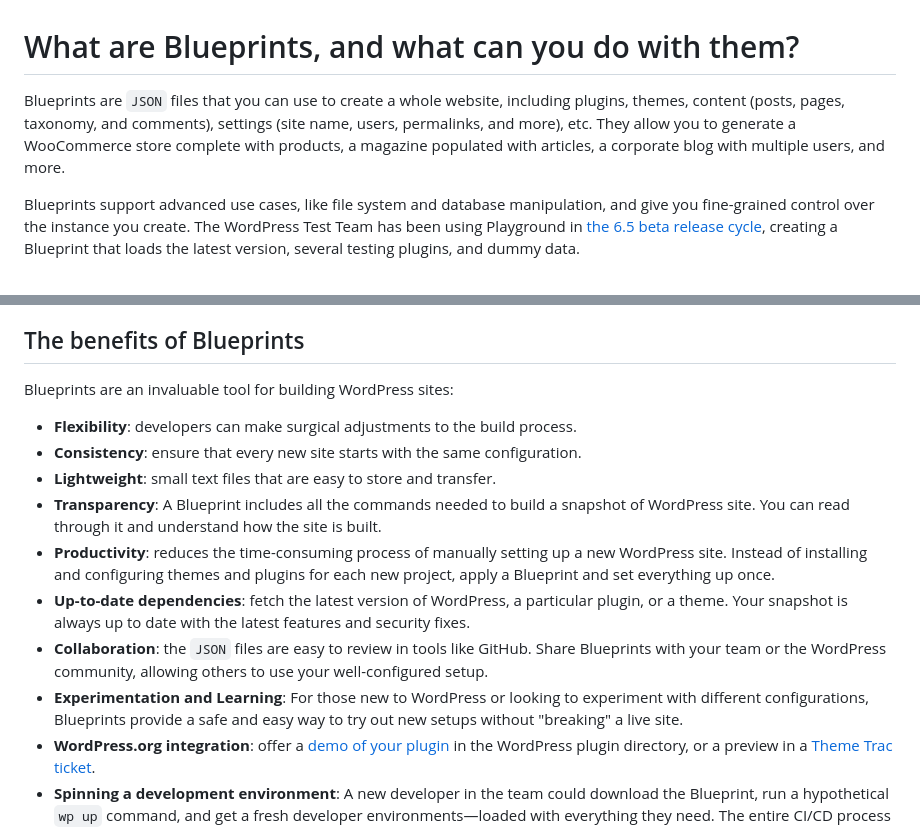
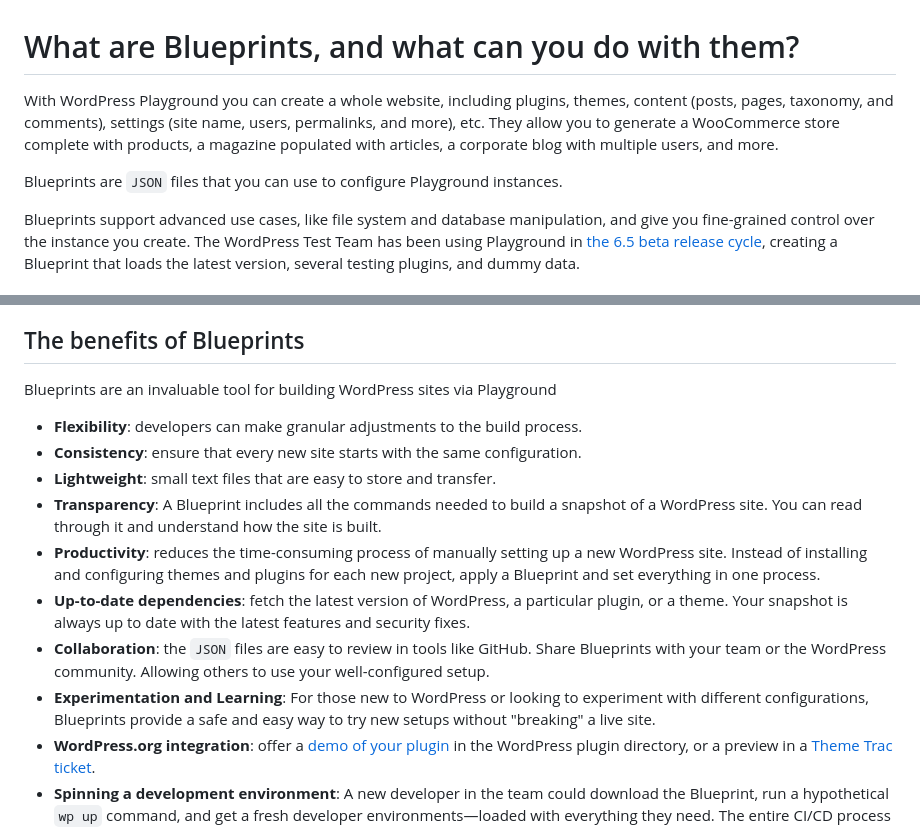
Before and after one commit to WordPress/blueprints, a Markdown page: docs/what-are-blueprints-what-you-can-do-with-them.md, 2 parts joined by grey strips. Drawn GitHub-style.

Commit message:
Docs: Update what-are-blueprints-what-you-can-do-with-them.md
I add the word Playground a few times so that is clear that blueprints are the configuration files for Playground.
I switch the order around and made some minor tweaks to the text.

```diff
--- a/docs/what-are-blueprints-what-you-can-do-with-them.md
+++ b/docs/what-are-blueprints-what-you-can-do-with-them.md
@@ -1,6 +1,8 @@
 # What are Blueprints, and what can you do with them?
 
-Blueprints are `JSON` files that you can use to create a whole website, including plugins, themes, content (posts, pages, taxonomy, and comments), settings (site name, users, permalinks, and more), etc. They allow you to generate a WooCommerce store complete with products, a magazine populated with articles, a corporate blog with multiple users, and more.
+With WordPress Playground you can create a whole website, including plugins, themes, content (posts, pages, taxonomy, and comments), settings (site name, users, permalinks, and more), etc. They allow you to generate a WooCommerce store complete with products, a magazine populated with articles, a corporate blog with multiple users, and more.
+
+Blueprints are `JSON` files that you can use to configure Playground instances.
 
 Blueprints support advanced use cases, like file system and database manipulation, and give you fine-grained control over the instance you create. The WordPress Test Team has been using Playground in [the 6.5 beta release cycle](https://wordpress.org/news/2024/03/wordpress-6-5-release-candidate-2/), creating a Blueprint that loads the latest version, several testing plugins, and dummy data.
 
@@ -26,16 +28,16 @@ The Blueprint above installs the _Akismet_ and _Gutenberg_ plugins and the _Twen
 
 ## The benefits of Blueprints
 
-Blueprints are an invaluable tool for building WordPress sites:
+Blueprints are an invaluable tool for building WordPress sites via Playground
 
-- **Flexibility**: developers can make surgical adjustments to the build process.
+- **Flexibility**: developers can make granular adjustments to the build process.
 - **Consistency**: ensure that every new site starts with the same configuration.
 - **Lightweight**: small text files that are easy to store and transfer.
-- **Transparency**: A Blueprint includes all the commands needed to build a snapshot of WordPress site. You can read through it and understand how the site is built.
-- **Productivity**: reduces the time-consuming process of manually setting up a new WordPress site. Instead of installing and configuring themes and plugins for each new project, apply a Blueprint and set everything up once.
+- **Transparency**: A Blueprint includes all the commands needed to build a snapshot of a WordPress site. You can read through it and understand how the site is built.
+- **Productivity**: reduces the time-consuming process of manually setting up a new WordPress site. Instead of installing and configuring themes and plugins for each new project, apply a Blueprint and set everything in one process.
 - **Up-to-date dependencies**: fetch the latest version of WordPress, a particular plugin, or a theme. Your snapshot is always up to date with the latest features and security fixes.
-- **Collaboration**: the `JSON` files are easy to review in tools like GitHub. Share Blueprints with your team or the WordPress community, allowing others to use your well-configured setup.
-- **Experimentation and Learning**: For those new to WordPress or looking to experiment with different configurations, Blueprints provide a safe and easy way to try out new setups without "breaking" a live site.
+- **Collaboration**: the `JSON` files are easy to review in tools like GitHub. Share Blueprints with your team or the WordPress community. Allowing others to use your well-configured setup.
+- **Experimentation and Learning**: For those new to WordPress or looking to experiment with different configurations, Blueprints provide a safe and easy way to try new setups without "breaking" a live site.
 - **WordPress.org integration**: offer a [demo of your plugin](https://developer.wordpress.org/plugins/wordpress-org/previews-and-blueprints/) in the WordPress plugin directory, or a preview in a [Theme Trac ticket](https://meta.trac.wordpress.org/ticket/7382).
 - **Spinning a development environment**: A new developer in the team could download the Blueprint, run a hypothetical `wp up` command, and get a fresh developer environments—loaded with everything they need. The entire CI/CD process can reuse the same Blueprint.
 
```
